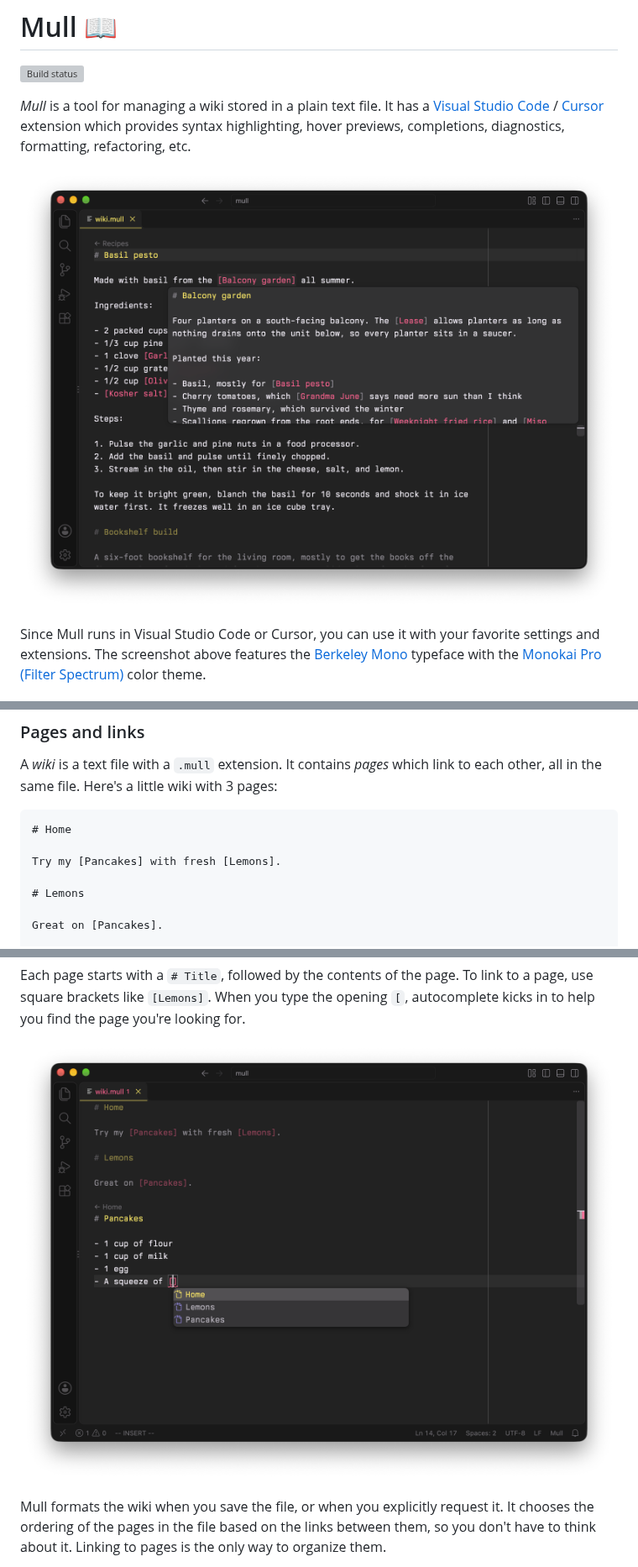
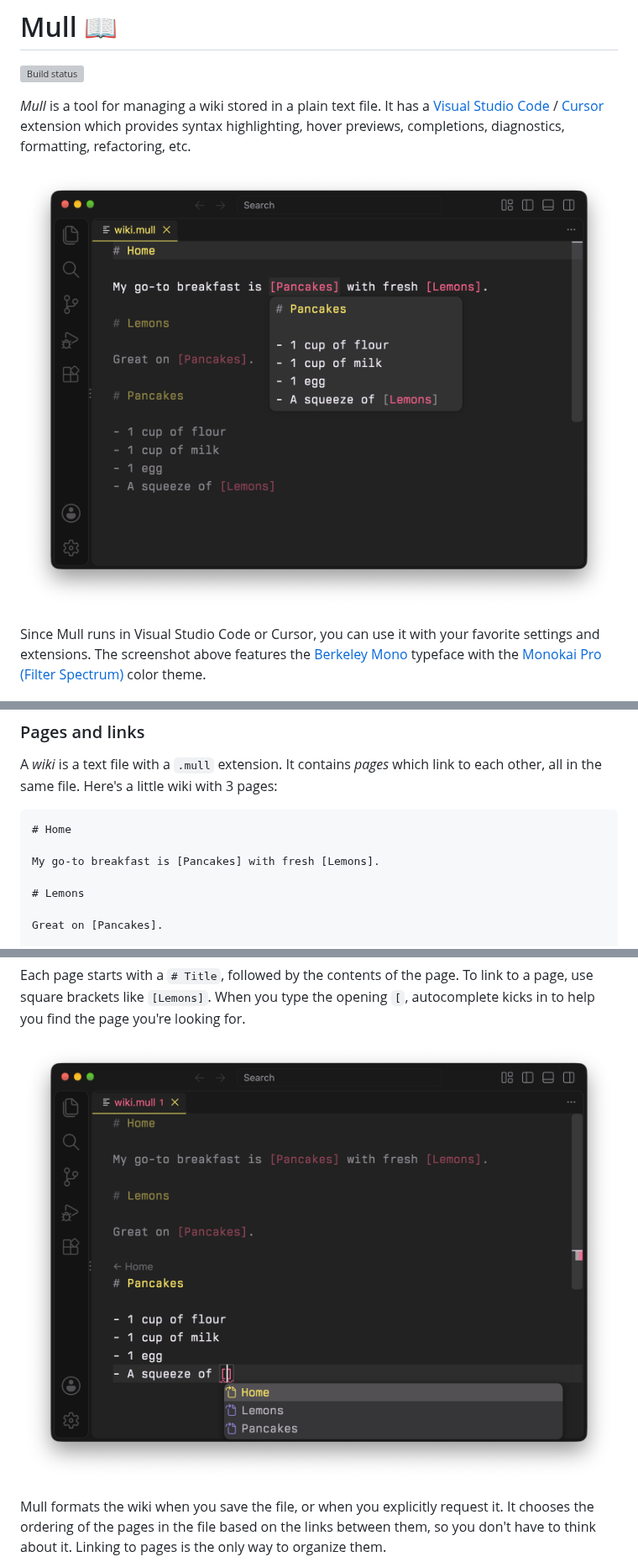
Before and after one commit to stepchowfun/mull, a Markdown page: README.md, 3 parts joined by grey strips. Shown at 84% size. Rendered like a GitHub page; pictures changed too: screenshots/completions.png, screenshots/mull.png; grey boxes are pictures that could not be loaded.

````diff
--- a/README.md
+++ b/README.md
@@ -17,7 +17,7 @@ A *wiki* is a text file with a `.mull` extension. It contains *pages* which link
 ```md
 # Home
 
-Try my [Pancakes] with fresh [Lemons].
+My go-to breakfast is [Pancakes] with fresh [Lemons].
 
 # Lemons
 
````
Also changed, not shown: other parts of README.md (+9 -22 lines), screenshots/file_preview.png.
